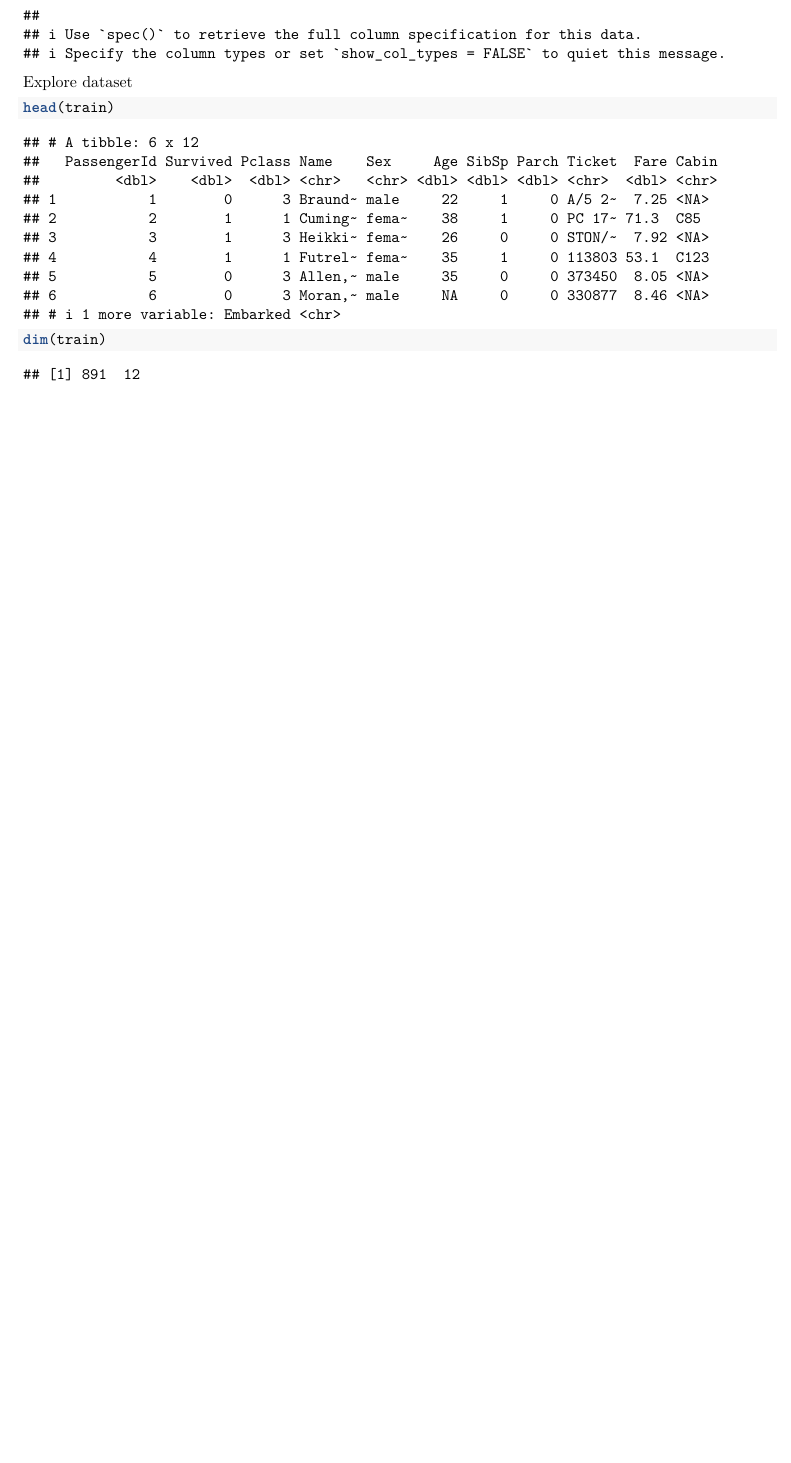
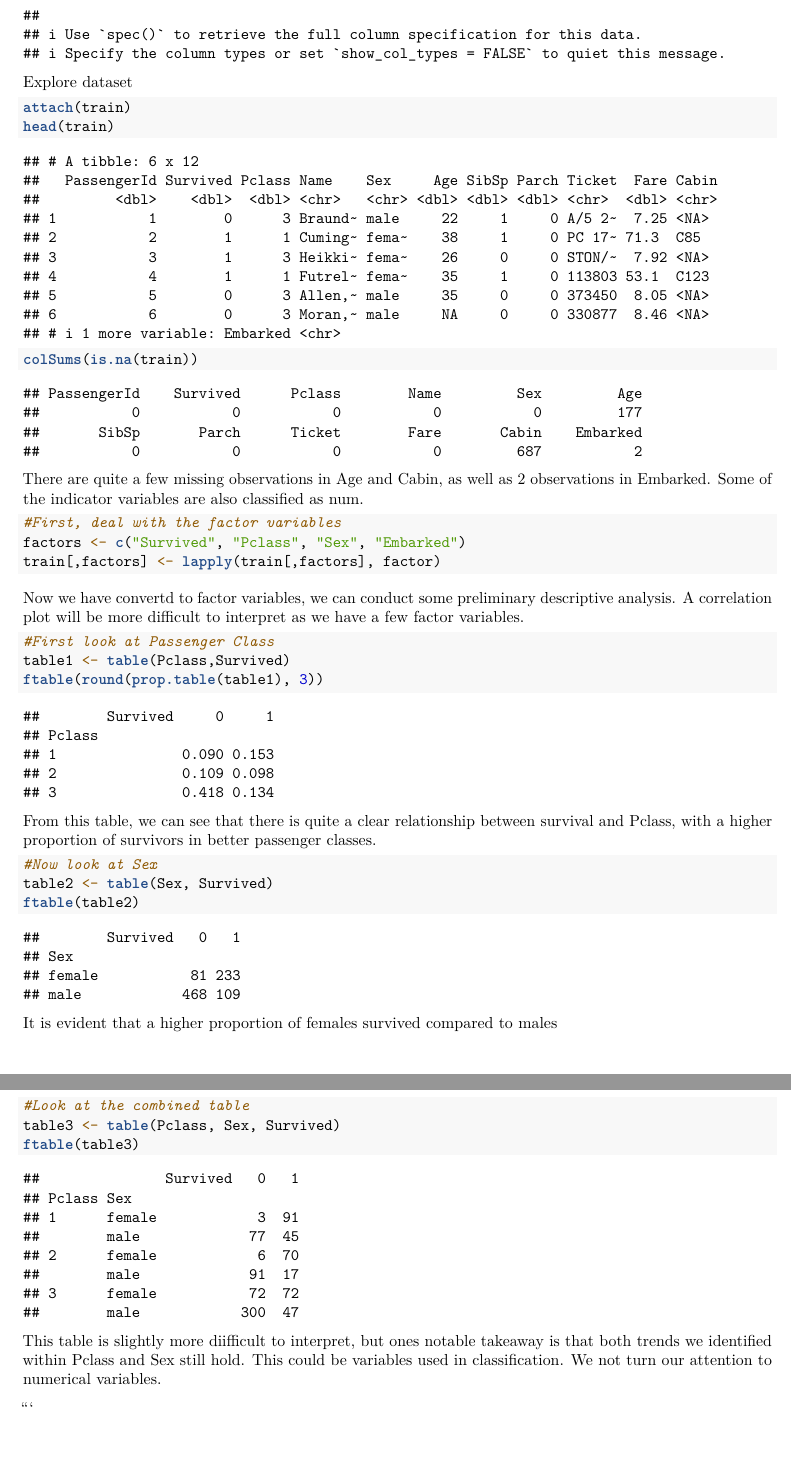
Before and after one commit to georgesip/kaggle_titanic, an R Markdown document (markdown.Rmd): part of page 2 of 2 before the commit and two parts of pages 2 and 3 of 3 after it, the two joined at a grey line, cut so that both start at the same text, the shorter picture padded with empty space. Rendered offline with R 4.5, knitr and Pandoc, then LaTeX, with nearby package versions.

Commit message:
Some descriptive statistics

````diff
--- a/markdown.Rmd
+++ b/markdown.Rmd
@@ -44,6 +44,56 @@ test <- read_csv("test.csv")
 
 Explore dataset
 ```{r}
+attach(train)
 head(train)
-dim(train)
+colSums(is.na(train))
 ```
+
+
+
+There are quite a few missing observations in Age and Cabin, as well as 2 observations in Embarked. Some of the indicator variables are also classified as num.
+
+```{r}
+#First, deal with the factor variables
+factors <- c("Survived", "Pclass", "Sex", "Embarked")
+train[,factors] <- lapply(train[,factors], factor)
+```
+
+
+
+Now we have convertd to factor variables, we can conduct some preliminary descriptive analysis. A correlation plot will be more difficult to interpret as we have a few factor variables.
+```{r}
+#First look at Passenger Class
+table1 <- table(Pclass,Survived)
+ftable(round(prop.table(table1), 3))
+```
+
+
+
+From this table, we can see that there is quite a clear relationship between survival and Pclass, with a higher proportion of survivors in better passenger classes.
+```{r}
+#Now look at Sex
+table2 <- table(Sex, Survived)
+ftable(table2)
+```
+
+
+
+It is evident that a higher proportion of females survived compared to males
+
+```{r}
+#Look at the combined table
+table3 <- table(Pclass, Sex, Survived)
+ftable(table3)
+```
+
+
+This table is slightly more diifficult to interpret, but ones notable takeaway is that both trends we identified within Pclass and Sex still hold. This could be variables used in classification. We not turn our attention to numerical variables.
+
+
+
+```{r}
+
+```
+
+```
````
